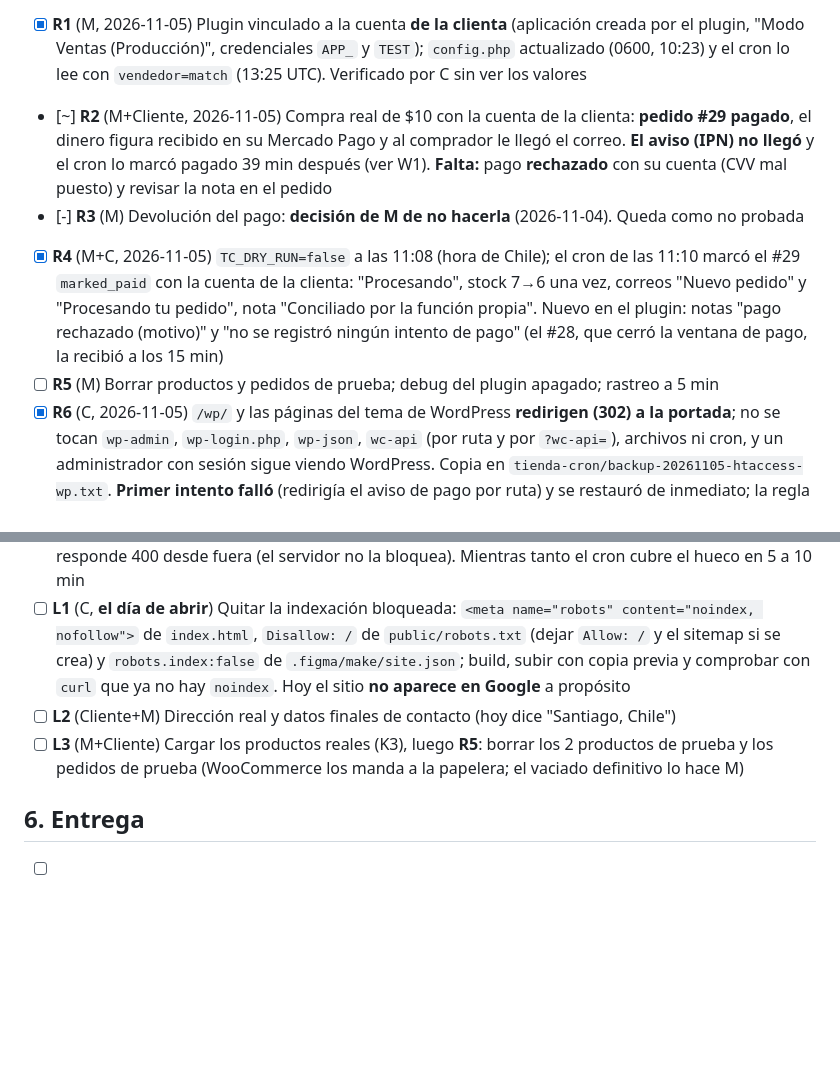
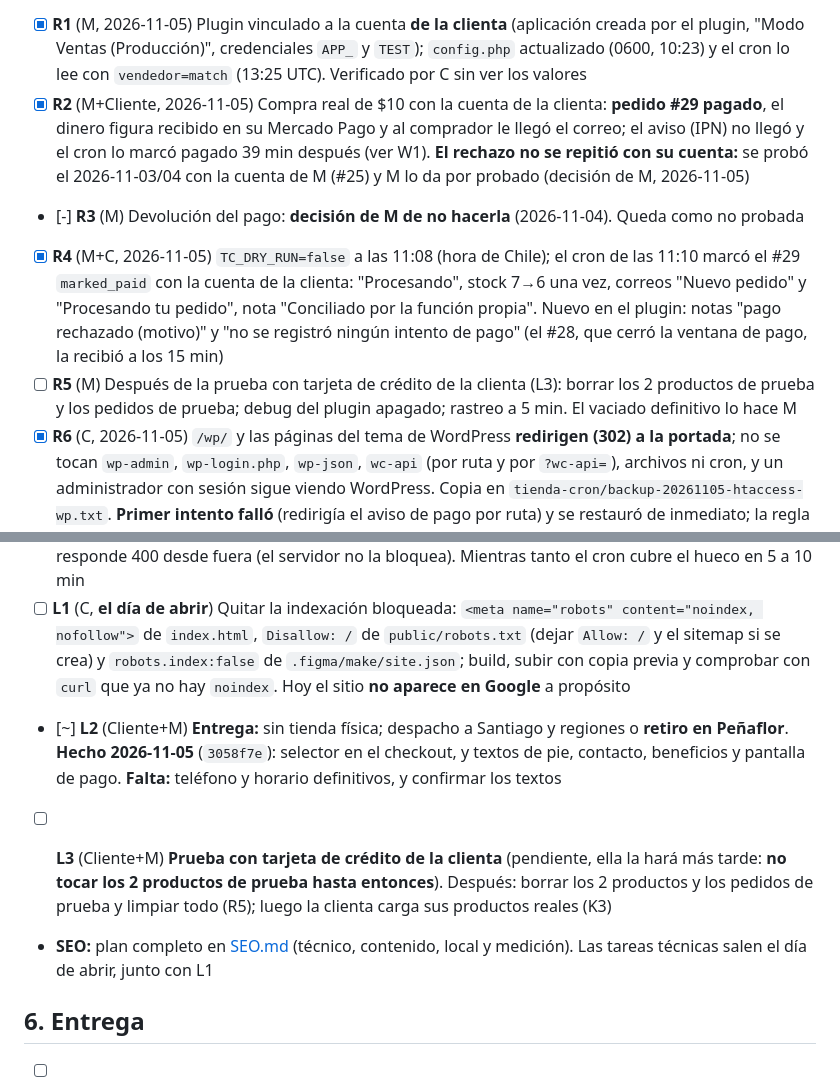
Before and after one commit to Mario-Melendez-Inostroza/Refrizer-Web, a Markdown page: docs/ROADMAP.md, 2 parts joined by grey strips. Drawn GitHub-style; blank space fills up the shorter version.

Commit message:
Plan de SEO y ROADMAP al día (entrega, prueba con tarjeta de crédito pendiente, R2 hecha)
Co-Authored-By: Claude Sonnet 5.5 <noreply@anthropic.com>

```diff
--- a/docs/ROADMAP.md
+++ b/docs/ROADMAP.md
@@ -53,16 +53,18 @@
 > **Estado 2026-11-04 (probado en producción con la cuenta de M, "Tienda Prueba_56", NO la de la clienta):** compra real de $10 con tarjeta: **débito aprobado** (pedido #23), **crédito aprobado** (#26) y **rechazado** (#25). Retorno correcto en los tres casos; el rechazo mostraba "pendiente" y se corrigió (`e1e392f`). Devolución: no se probó (decisión de M). El plugin deja una **nota privada "Mercado Pago: pago … rechazado (motivo)"** en el pedido rechazado (`b848e89`; probado en el #25 con `TC_DRY_RUN=false`; no repetir la nota: probado solo con pruebas unitarias, 122 pasan). **Queda pendiente repetir R1 y una compra mínima con las 4 credenciales de la aplicación de la clienta.** Hoy `config.php` y el plugin apuntan a la cuenta de M y `TC_DRY_RUN=false`.
 
 - [x] **R1** (M, 2026-11-05) Plugin vinculado a la cuenta **de la clienta** (aplicación creada por el plugin, "Modo Ventas (Producción)", credenciales `APP_` y `TEST`); `config.php` actualizado (0600, 10:23) y el cron lo lee con `vendedor=match` (13:25 UTC). Verificado por C sin ver los valores
-- [~] **R2** (M+Cliente, 2026-11-05) Compra real de $10 con la cuenta de la clienta: **pedido #29 pagado**, el dinero figura recibido en su Mercado Pago y al comprador le llegó el correo. **El aviso (IPN) no llegó** y el cron lo marcó pagado 39 min después (ver W1). **Falta:** pago **rechazado** con su cuenta (CVV mal puesto) y revisar la nota en el pedido
+- [x] **R2** (M+Cliente, 2026-11-05) Compra real de $10 con la cuenta de la clienta: **pedido #29 pagado**, el dinero figura recibido en su Mercado Pago y al comprador le llegó el correo; el aviso (IPN) no llegó y el cron lo marcó pagado 39 min después (ver W1). **El rechazo no se repitió con su cuenta:** se probó el 2026-11-03/04 con la cuenta de M (#25) y M lo da por probado (decisión de M, 2026-11-05)
 - [-] **R3** (M) Devolución del pago: **decisión de M de no hacerla** (2026-11-04). Queda como no probada
 - [x] **R4** (M+C, 2026-11-05) `TC_DRY_RUN=false` a las 11:08 (hora de Chile); el cron de las 11:10 marcó el #29 `marked_paid` con la cuenta de la clienta: "Procesando", stock 7→6 una vez, correos "Nuevo pedido" y "Procesando tu pedido", nota "Conciliado por la función propia". Nuevo en el plugin: notas "pago rechazado (motivo)" y "no se registró ningún intento de pago" (el #28, que cerró la ventana de pago, la recibió a los 15 min)
-- [ ] **R5** (M) Borrar productos y pedidos de prueba; debug del plugin apagado; rastreo a 5 min
+- [ ] **R5** (M) Después de la prueba con tarjeta de crédito de la clienta (L3): borrar los 2 productos de prueba y los pedidos de prueba; debug del plugin apagado; rastreo a 5 min. El vaciado definitivo lo hace M
 - [x] **R6** (C, 2026-11-05) `/wp/` y las páginas del tema de WordPress **redirigen (302) a la portada**; no se tocan `wp-admin`, `wp-login.php`, `wp-json`, `wc-api` (por ruta y por `?wc-api=`), archivos ni cron, y un administrador con sesión sigue viendo WordPress. Copia en `tienda-cron/backup-20261105-htaccess-wp.txt`. **Primer intento falló** (redirigía el aviso de pago por ruta) y se restauró de inmediato; la regla final mira `THE_REQUEST`. Regla guardada en `wordpress/redirect-wp-a-portada.htaccess.txt`. Verificado con 9 rutas y la ruta de conciliación
 - [ ] **W1** (M+Cliente) **Por qué no llegó el aviso (IPN) del #29:** en `mercadopago.cl/developers` > Tus integraciones > aplicación `WooCommerce-598542ca…` > Webhooks/Notificaciones, ver qué URL hay y si hay envíos con error. La dirección `https://refrizer.cl/wp/wc-api/WC_WooMercadoPago_Basic_Gateway/` responde 400 desde fuera (el servidor no la bloquea). Mientras tanto el cron cubre el hueco en 5 a 10 min
 - [ ] **L1** (C, **el día de abrir**) Quitar la indexación bloqueada: `<meta name="robots" content="noindex, nofollow">` de `index.html`, `Disallow: /` de `public/robots.txt` (dejar `Allow: /` y el sitemap si se crea) y `robots.index:false` de `.figma/make/site.json`; build, subir con copia previa y comprobar con `curl` que ya no hay `noindex`. Hoy el sitio **no aparece en Google** a propósito
-- [ ] **L2** (Cliente+M) Dirección real y datos finales de contacto (hoy dice "Santiago, Chile")
-- [ ] **L3** (M+Cliente) Cargar los productos reales (K3), luego **R5**: borrar los 2 productos de prueba y los pedidos de prueba (WooCommerce los manda a la papelera; el vaciado definitivo lo hace M)
+- [~] **L2** (Cliente+M) **Entrega:** sin tienda física; despacho a Santiago y regiones o **retiro en Peñaflor**. **Hecho 2026-11-05** (`3058f7e`): selector en el checkout, y textos de pie, contacto, beneficios y pantalla de pago. **Falta:** teléfono y horario definitivos, y confirmar los textos
+- [ ] **L3** (Cliente+M) **Prueba con tarjeta de crédito de la clienta** (pendiente, ella la hará más tarde: **no tocar los 2 productos de prueba hasta entonces**). Después: borrar los 2 productos y los pedidos de prueba y limpiar todo (R5); luego la clienta carga sus productos reales (K3)
 
+
+- **SEO:** plan completo en [SEO.md](SEO.md) (técnico, contenido, local y medición). Las tareas técnicas salen el día de abrir, junto con L1
 ## 6. Entrega
 
 - [ ] **E1** (M) Accesos entregados; la clienta sabe de la comisión y de sus límites
```
Also changed, not shown: docs/SEO.md (added, +70 -0 lines).
